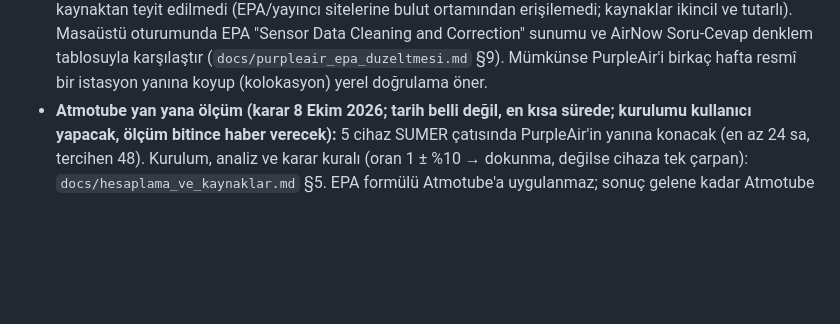
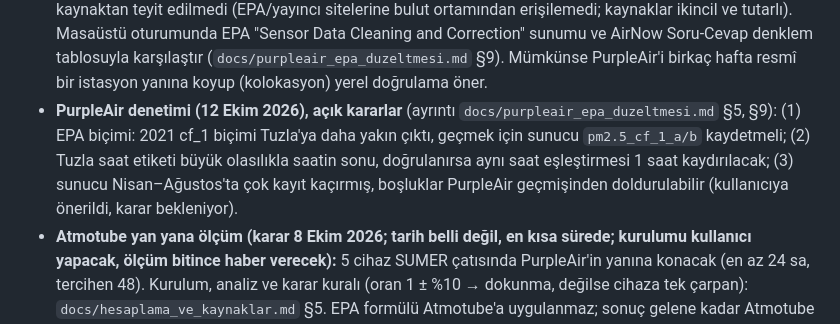
Before and after one commit to ilkerakmirza/gtu-air-quality, a Markdown page: CLAUDE.md, the part around the change. Rendered like a GitHub page; blank space fills up the shorter version.

```diff
--- a/CLAUDE.md
+++ b/CLAUDE.md
@@ -41,6 +41,10 @@ Tek bir güncel sürüm olması için **tek kaynak `main` branch'idir**.
   (EPA/yayıncı sitelerine bulut ortamından erişilemedi; kaynaklar ikincil ve tutarlı). Masaüstü oturumunda EPA "Sensor Data Cleaning and
   Correction" sunumu ve AirNow Soru-Cevap denklem tablosuyla karşılaştır (`docs/purpleair_epa_duzeltmesi.md` §9). Mümkünse PurpleAir'i
   birkaç hafta resmî bir istasyon yanına koyup (kolokasyon) yerel doğrulama öner.
+- **PurpleAir denetimi (12 Ekim 2026), açık kararlar** (ayrıntı `docs/purpleair_epa_duzeltmesi.md` §5, §9): (1) EPA biçimi:
+  2021 cf_1 biçimi Tuzla'ya daha yakın çıktı, geçmek için sunucu `pm2.5_cf_1_a/b` kaydetmeli; (2) Tuzla saat etiketi büyük
+  olasılıkla saatin sonu, doğrulanırsa aynı saat eşleştirmesi 1 saat kaydırılacak; (3) sunucu Nisan–Ağustos'ta çok kayıt kaçırmış,
+  boşluklar PurpleAir geçmişinden doldurulabilir (kullanıcıya önerildi, karar bekleniyor).
 - **Atmotube yan yana ölçüm (karar 8 Ekim 2026; tarih belli değil, en kısa sürede; kurulumu kullanıcı yapacak, ölçüm bitince haber verecek):** 5 cihaz SUMER çatısında PurpleAir'in yanına
   konacak (en az 24 sa, tercihen 48). Kurulum, analiz ve karar kuralı (oran 1 ± %10 → dokunma, değilse cihaza tek çarpan):
   `docs/hesaplama_ve_kaynaklar.md` §5. EPA formülü Atmotube'a uygulanmaz; sonuç gelene kadar Atmotube ham ve göreli kullanılır.
```
Also changed, not shown: docs/purpleair_epa_duzeltmesi.md (+47 -1 lines).
